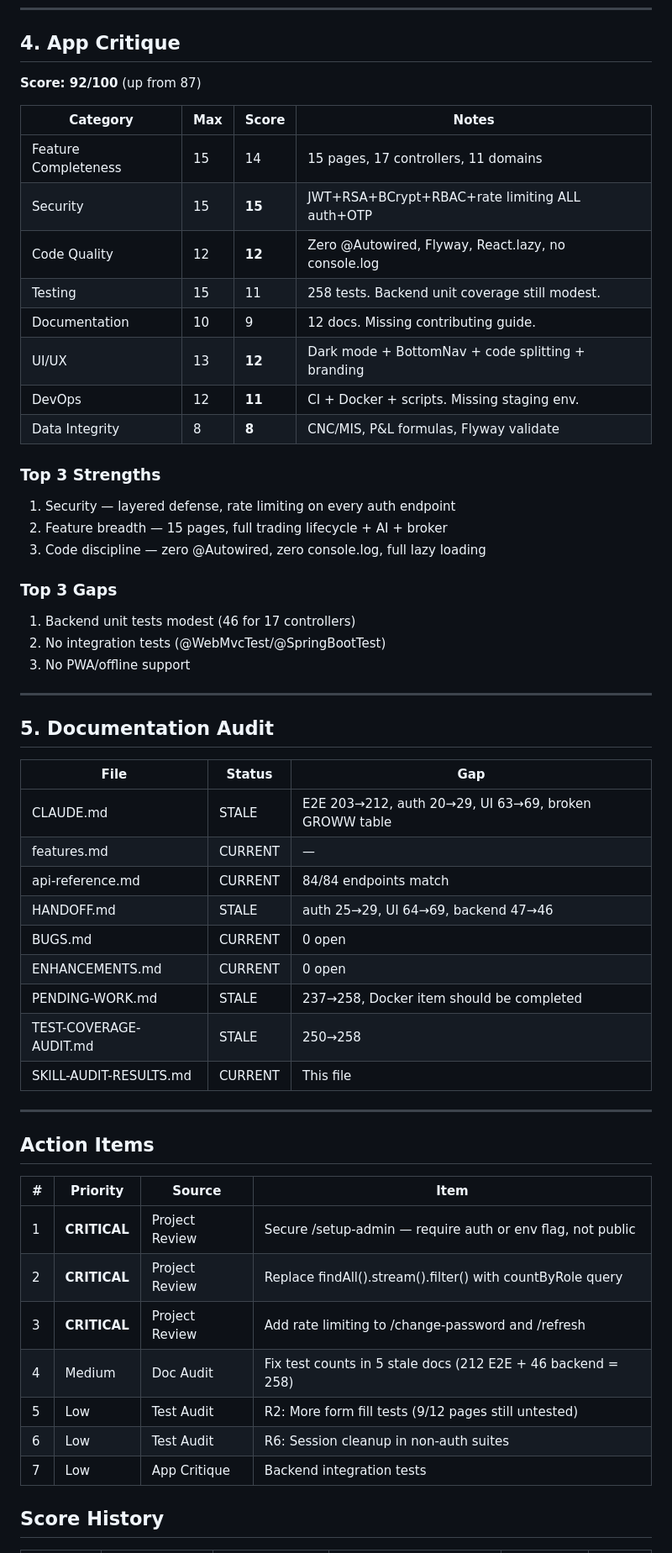
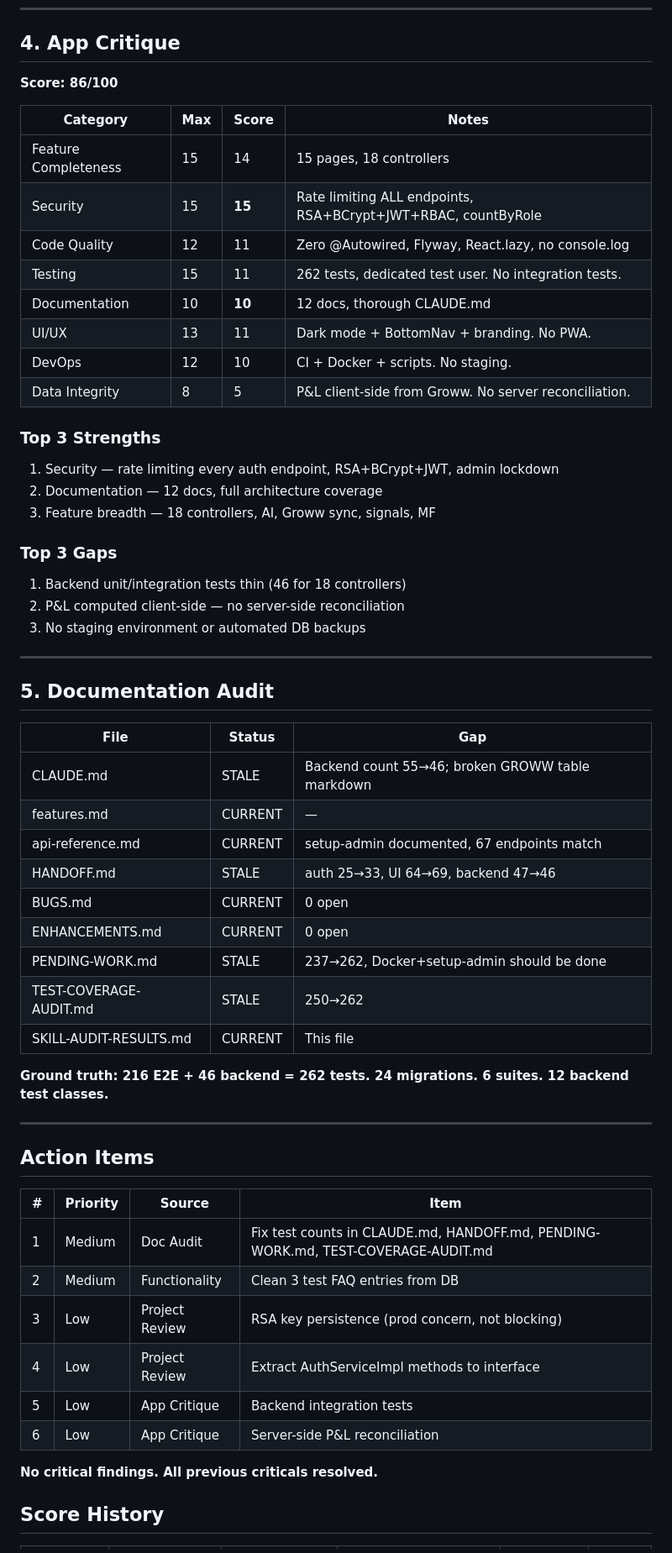
Before and after one commit to sampath12082-web/stock-portfolio-manager, a Markdown page: docs/SKILL-AUDIT-RESULTS.md, the part around one of its changes. Shown at 84% size. Drawn GitHub-style.

```diff
--- a/docs/SKILL-AUDIT-RESULTS.md
+++ b/docs/SKILL-AUDIT-RESULTS.md
@@ -66,28 +74,28 @@ All 5 skills executed in parallel via subagents.
 
 ## 4. App Critique
 
-**Score: 92/100** (up from 87)
+**Score: 86/100**
 
 | Category | Max | Score | Notes |
 |----------|-----|-------|-------|
-| Feature Completeness | 15 | 14 | 15 pages, 17 controllers, 11 domains |
-| Security | 15 | **15** | JWT+RSA+BCrypt+RBAC+rate limiting ALL auth+OTP |
-| Code Quality | 12 | **12** | Zero @Autowired, Flyway, React.lazy, no console.log |
-| Testing | 15 | 11 | 258 tests. Backend unit coverage still modest. |
-| Documentation | 10 | 9 | 12 docs. Missing contributing guide. |
-| UI/UX | 13 | **12** | Dark mode + BottomNav + code splitting + branding |
-| DevOps | 12 | **11** | CI + Docker + scripts. Missing staging env. |
-| Data Integrity | 8 | **8** | CNC/MIS, P&L formulas, Flyway validate |
+| Feature Completeness | 15 | 14 | 15 pages, 18 controllers |
+| Security | 15 | **15** | Rate limiting ALL endpoints, RSA+BCrypt+JWT+RBAC, countByRole |
+| Code Quality | 12 | 11 | Zero @Autowired, Flyway, React.lazy, no console.log |
+| Testing | 15 | 11 | 262 tests, dedicated test user. No integration tests. |
+| Documentation | 10 | **10** | 12 docs, thorough CLAUDE.md |
+| UI/UX | 13 | 11 | Dark mode + BottomNav + branding. No PWA. |
+| DevOps | 12 | 10 | CI + Docker + scripts. No staging. |
+| Data Integrity | 8 | 5 | P&L client-side from Groww. No server reconciliation. |
 
 ### Top 3 Strengths
-1. Security — layered defense, rate limiting on every auth endpoint
-2. Feature breadth — 15 pages, full trading lifecycle + AI + broker
-3. Code discipline — zero @Autowired, zero console.log, full lazy loading
+1. Security — rate limiting every auth endpoint, RSA+BCrypt+JWT, admin lockdown
+2. Documentation — 12 docs, full architecture coverage
+3. Feature breadth — 18 controllers, AI, Groww sync, signals, MF
 
 ### Top 3 Gaps
-1. Backend unit tests modest (46 for 17 controllers)
-2. No integration tests (@WebMvcTest/@SpringBootTest)
-3. No PWA/offline support
+1. Backend unit/integration tests thin (46 for 18 controllers)
+2. P&L computed client-side — no server-side reconciliation
+3. No staging environment or automated DB backups
 
 ---
 
@@ -95,15 +103,17 @@ All 5 skills executed in parallel via subagents.
 
 | File | Status | Gap |
 |------|--------|-----|
-| CLAUDE.md | STALE | E2E 203→212, auth 20→29, UI 63→69, broken GROWW table |
+| CLAUDE.md | STALE | Backend count 55→46; broken GROWW table markdown |
 | features.md | CURRENT | — |
-| api-reference.md | CURRENT | 84/84 endpoints match |
-| HANDOFF.md | STALE | auth 25→29, UI 64→69, backend 47→46 |
+| api-reference.md | CURRENT | setup-admin documented, 67 endpoints match |
+| HANDOFF.md | STALE | auth 25→33, UI 64→69, backend 47→46 |
 | BUGS.md | CURRENT | 0 open |
 | ENHANCEMENTS.md | CURRENT | 0 open |
-| PENDING-WORK.md | STALE | 237→258, Docker item should be completed |
-| TEST-COVERAGE-AUDIT.md | STALE | 250→258 |
+| PENDING-WORK.md | STALE | 237→262, Docker+setup-admin should be done |
+| TEST-COVERAGE-AUDIT.md | STALE | 250→262 |
 | SKILL-AUDIT-RESULTS.md | CURRENT | This file |
+
+**Ground truth: 216 E2E + 46 backend = 262 tests. 24 migrations. 6 suites. 12 backend test classes.**
 
 ---
 
@@ -111,13 +121,14 @@ All 5 skills executed in parallel via subagents.
 
 | # | Priority | Source | Item |
 |---|----------|--------|------|
-| 1 | **CRITICAL** | Project Review | Secure /setup-admin — require auth or env flag, not public |
-| 2 | **CRITICAL** | Project Review | Replace findAll().stream().filter() with countByRole query |
-| 3 | **CRITICAL** | Project Review | Add rate limiting to /change-password and /refresh |
-| 4 | Medium | Doc Audit | Fix test counts in 5 stale docs (212 E2E + 46 backend = 258) |
-| 5 | Low | Test Audit | R2: More form fill tests (9/12 pages still untested) |
-| 6 | Low | Test Audit | R6: Session cleanup in non-auth suites |
-| 7 | Low | App Critique | Backend integration tests |
+| 1 | Medium | Doc Audit | Fix test counts in CLAUDE.md, HANDOFF.md, PENDING-WORK.md, TEST-COVERAGE-AUDIT.md |
+| 2 | Medium | Functionality | Clean 3 test FAQ entries from DB |
+| 3 | Low | Project Review | RSA key persistence (prod concern, not blocking) |
+| 4 | Low | Project Review | Extract AuthServiceImpl methods to interface |
+| 5 | Low | App Critique | Backend integration tests |
+| 6 | Low | App Critique | Server-side P&L reconciliation |
+
+**No critical findings. All previous criticals resolved.**
 
 ## Score History
 
```
Also changed, not shown: other parts of docs/SKILL-AUDIT-RESULTS.md (+42 -33 lines).
